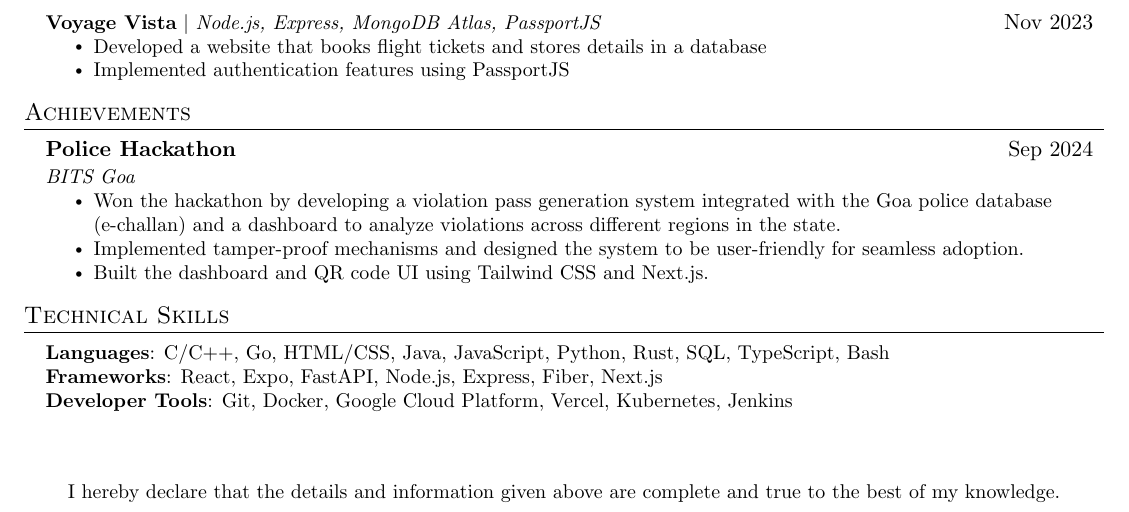
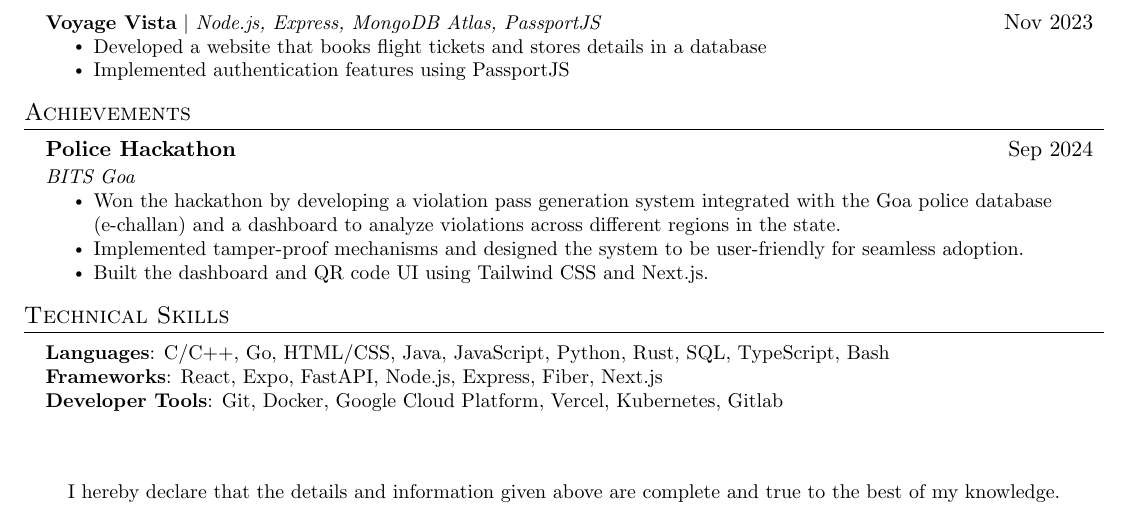
Before and after one commit to travis2319/travis2319, a LaTeX CV (RESUME/resume.tex): part of the page, cut so that both start at the same text. Compiled offline with pdfLaTeX.

Commit message:
resume changes

```diff
--- a/RESUME/resume.tex
+++ b/RESUME/resume.tex
@@ -191,7 +191,7 @@
   \small{\item{
    \textbf{Languages}{: C/C++, Go, HTML/CSS, Java, JavaScript, Python, Rust, SQL, TypeScript, Bash} \\
    \textbf{Frameworks}{: React, Expo, FastAPI, Node.js, Express, Fiber, Next.js} \\
-   \textbf{Developer Tools}{: Git, Docker, Google Cloud Platform, Vercel, Kubernetes, Jenkins} \\
+   \textbf{Developer Tools}{: Git, Docker, Google Cloud Platform, Vercel, Kubernetes, Gitlab} \\
   }}
  \end{itemize}
 
```
Also changed, not shown: RESUME/TRAVIS_FERNANDES.pdf (added), RESUME/resume.pdf (deleted), 2 other files.
